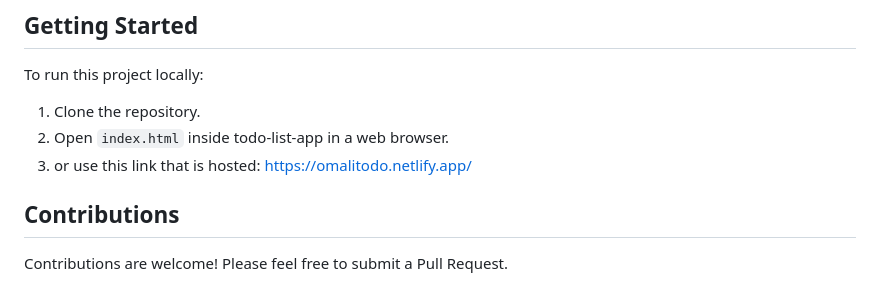
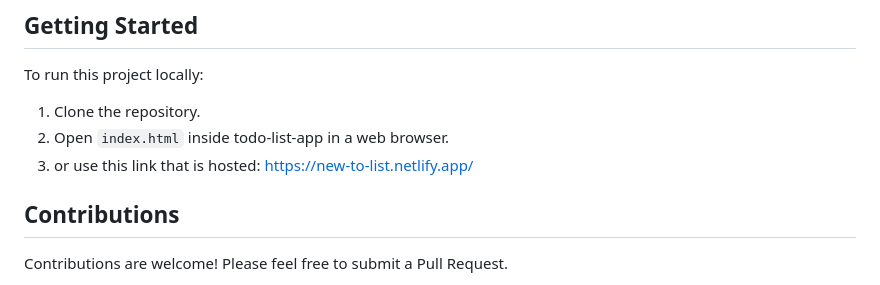
Before and after one commit to omarkarake/Assignment, a Markdown page: todo-list-app/readme.md, the part around the change. Rendered like a GitHub page.

Commit message:
updates on to do list

```diff
--- a/todo-list-app/readme.md
+++ b/todo-list-app/readme.md
@@ -94,7 +94,7 @@ To run this project locally:
 
 1. Clone the repository.
 2. Open `index.html` inside todo-list-app in a web browser.
-3. or use this link that is hosted: https://omalitodo.netlify.app/
+3. or use this link that is hosted: https://new-to-list.netlify.app/
 
 ## Contributions
 
```
